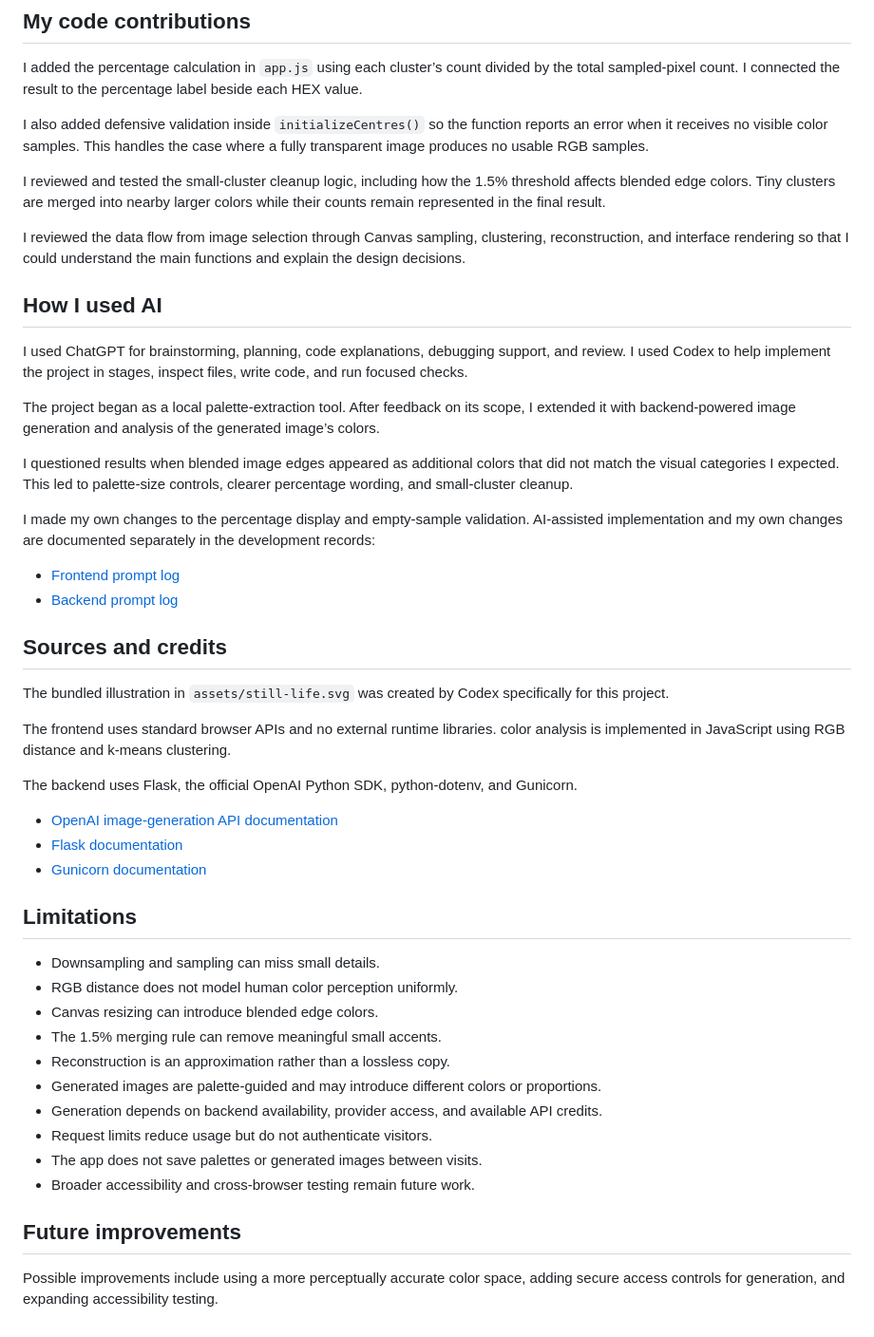
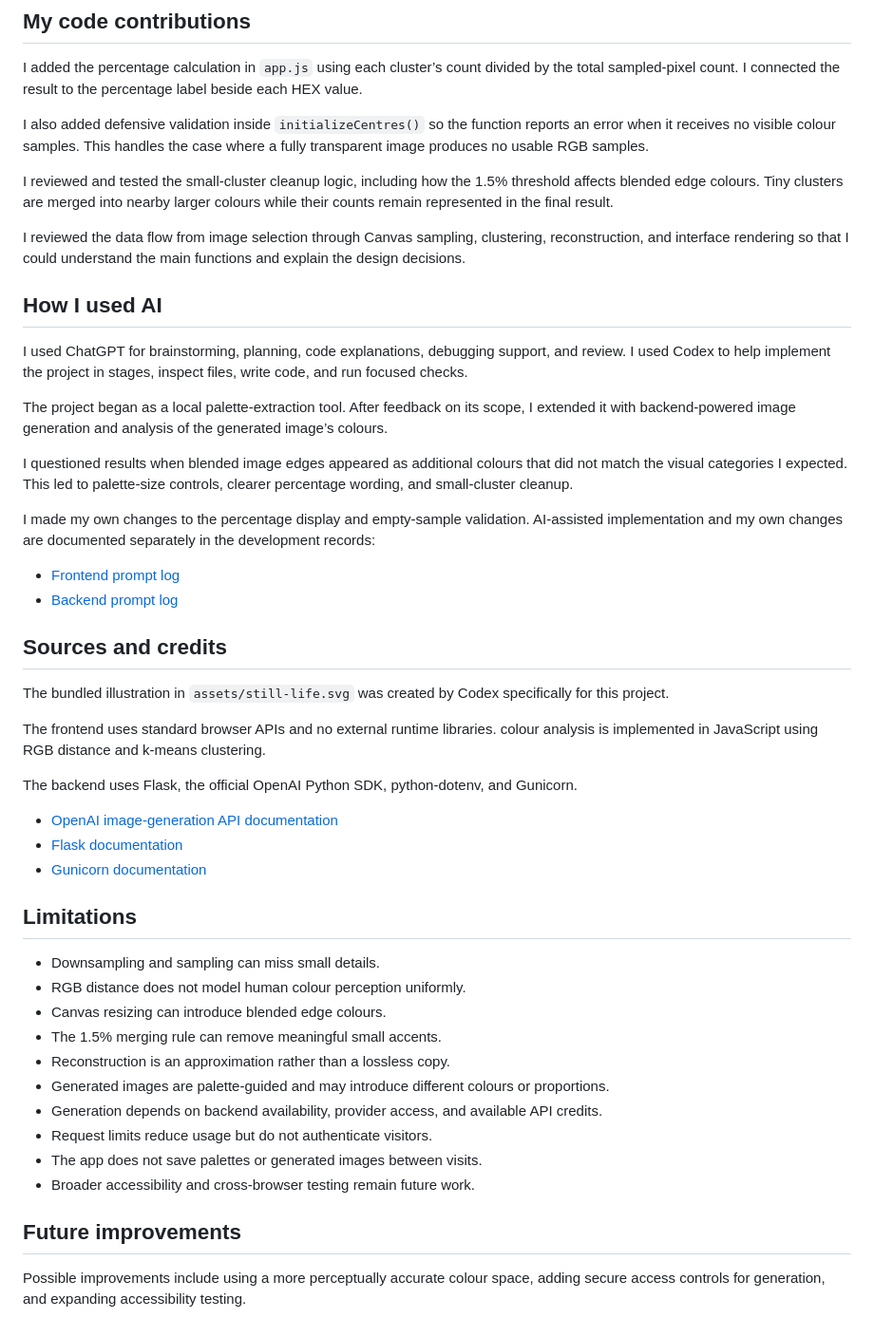
Before and after one commit to fatimajshah/113-Portfolio-, a Markdown page: palette-lab/README.md, the part around one of its changes. Shown at 95% size. Drawn GitHub-style.

```diff
--- a/palette-lab/README.md
+++ b/palette-lab/README.md
@@ -273,9 +273,9 @@ Local real image generation was also successfully tested during development. The
 
 I added the percentage calculation in `app.js` using each cluster’s count divided by the total sampled-pixel count. I connected the result to the percentage label beside each HEX value.
 
-I also added defensive validation inside `initializeCentres()` so the function reports an error when it receives no visible color samples. This handles the case where a fully transparent image produces no usable RGB samples.
+I also added defensive validation inside `initializeCentres()` so the function reports an error when it receives no visible colour samples. This handles the case where a fully transparent image produces no usable RGB samples.
 
-I reviewed and tested the small-cluster cleanup logic, including how the 1.5% threshold affects blended edge colors. Tiny clusters are merged into nearby larger colors while their counts remain represented in the final result.
+I reviewed and tested the small-cluster cleanup logic, including how the 1.5% threshold affects blended edge colours. Tiny clusters are merged into nearby larger colours while their counts remain represented in the final result.
 
 I reviewed the data flow from image selection through Canvas sampling, clustering, reconstruction, and interface rendering so that I could understand the main functions and explain the design decisions.
 
@@ -283,9 +283,9 @@ I reviewed the data flow from image selection through Canvas sampling, clusterin
 
 I used ChatGPT for brainstorming, planning, code explanations, debugging support, and review. I used Codex to help implement the project in stages, inspect files, write code, and run focused checks.
 
-The project began as a local palette-extraction tool. After feedback on its scope, I extended it with backend-powered image generation and analysis of the generated image’s colors.
+The project began as a local palette-extraction tool. After feedback on its scope, I extended it with backend-powered image generation and analysis of the generated image’s colours.
 
-I questioned results when blended image edges appeared as additional colors that did not match the visual categories I expected. This led to palette-size controls, clearer percentage wording, and small-cluster cleanup.
+I questioned results when blended image edges appeared as additional colours that did not match the visual categories I expected. This led to palette-size controls, clearer percentage wording, and small-cluster cleanup.
 
 I made my own changes to the percentage display and empty-sample validation. AI-assisted implementation and my own changes are documented separately in the development records:
 
@@ -297,7 +297,7 @@ I made my own changes to the percentage display and empty-sample validation. AI-
 
 The bundled illustration in `assets/still-life.svg` was created by Codex specifically for this project.
 
-The frontend uses standard browser APIs and no external runtime libraries. color analysis is implemented in JavaScript using RGB distance and k-means clustering.
+The frontend uses standard browser APIs and no external runtime libraries. colour analysis is implemented in JavaScript using RGB distance and k-means clustering.
 
 The backend uses Flask, the official OpenAI Python SDK, python-dotenv, and Gunicorn.
 
@@ -308,11 +308,11 @@ The backend uses Flask, the official OpenAI Python SDK, python-dotenv, and Gunic
 ## Limitations
 
 - Downsampling and sampling can miss small details.
-- RGB distance does not model human color perception uniformly.
-- Canvas resizing can introduce blended edge colors.
+- RGB distance does not model human colour perception uniformly.
+- Canvas resizing can introduce blended edge colours.
 - The 1.5% merging rule can remove meaningful small accents.
 - Reconstruction is an approximation rather than a lossless copy.
-- Generated images are palette-guided and may introduce different colors or proportions.
+- Generated images are palette-guided and may introduce different colours or proportions.
 - Generation depends on backend availability, provider access, and available API credits.
 - Request limits reduce usage but do not authenticate visitors.
 - The app does not save palettes or generated images between visits.
@@ -320,4 +320,4 @@ The backend uses Flask, the official OpenAI Python SDK, python-dotenv, and Gunic
 
 ## Future improvements
 
-Possible improvements include using a more perceptually accurate color space, adding secure access controls for generation, and expanding accessibility testing.
+Possible improvements include using a more perceptually accurate colour space, adding secure access controls for generation, and expanding accessibility testing.
```
Also changed, not shown: other parts of palette-lab/README.md (+21 -21 lines).
